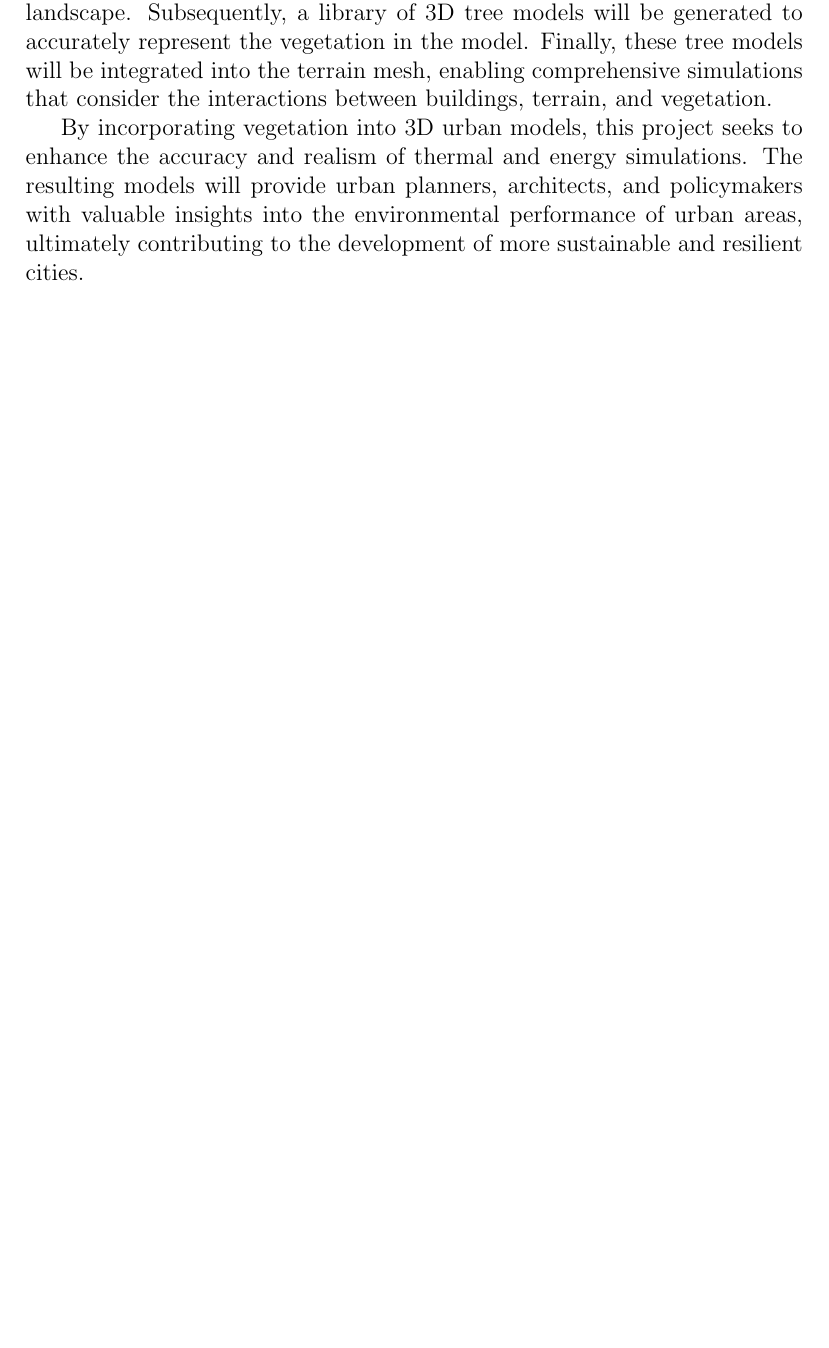
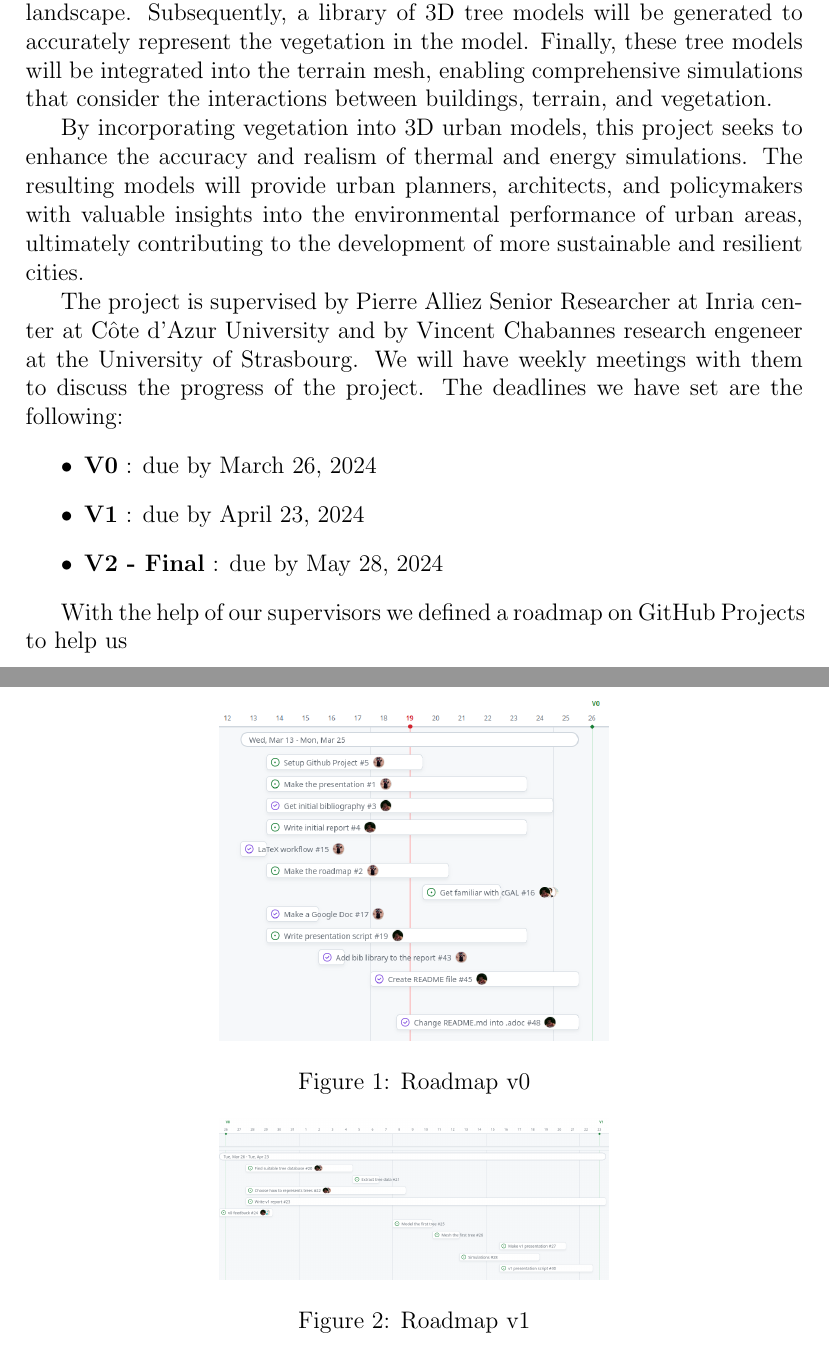
Before and after one commit to master-csmi/2024-m1-vegetation, a LaTeX document (report.tex): part of page 4 of 5 before the commit and two parts of pages 4 and 5 of 7 after it, the two joined at a grey line, cut so that both start at the same text, the shorter picture padded with empty space. Compiled offline with pdfLaTeX.

Commit message:
update report added pgn files to images folder Write initial report #4

```diff
--- a/report.tex
+++ b/report.tex
@@ -89,3 +89,27 @@ provide urban planners, architects, and policymakers with valuable insights into
 the environmental performance of urban areas, ultimately contributing to the
 development of more sustainable and resilient cities.
 
+The project is supervised by Pierre Alliez
+Senior Researcher at Inria center at Côte d'Azur University
+and by Vincent Chabannes research engeneer at the University of Strasbourg.
+We will have weekly meetings with them to discuss the progress of the project.
+The deadlines we have set are the following:
+\begin{itemize}
+    \item \textbf{V0} : due by March 26, 2024
+    \item \textbf{V1} : due by April 23, 2024
+    \item \textbf{V2 - Final} : due by May 28, 2024
+\end{itemize}
+
+With the help of our supervisors we defined a roadmap on GitHub Projects
+to help us
+
+\begin{figure}[h]
+    \centering
+    \includegraphics[width=0.5\textwidth]{images/roadmap_v0.png}
+    \caption{Roadmap v0}
+\end{figure}
+
+\begin{figure}[h]
+    \centering
+    \includegraphics[width=0.5\textwidth]{images/roadmap_v1.png}
+    \caption{Roadmap v1}
```
Also changed, not shown: images/logo_Uni.png (deleted), images/roadmap_v0.png (added), images/roadmap_v1.png (added), images/roadmap_v2.png (added), report.tex (9 more changed lines).
